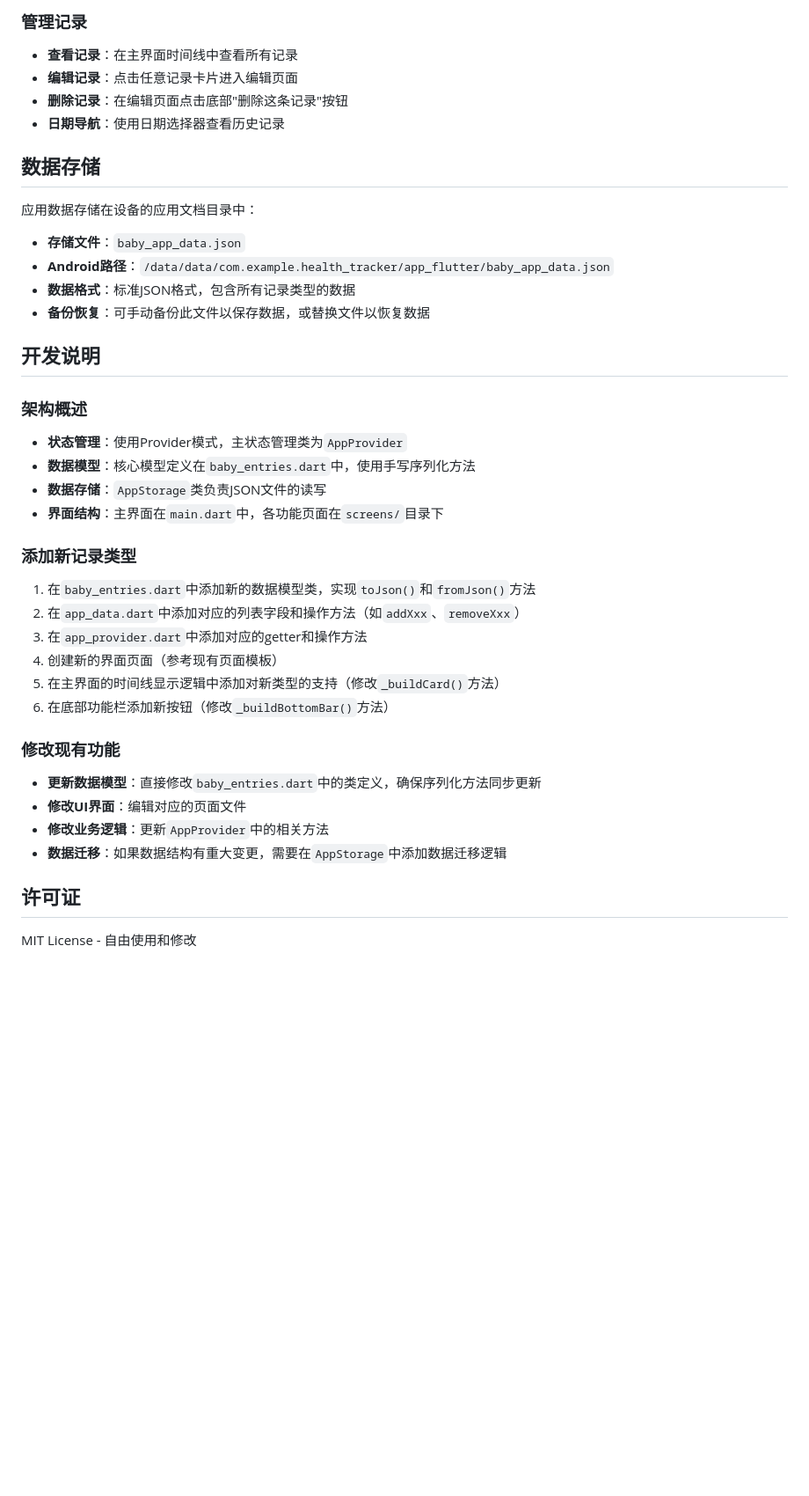
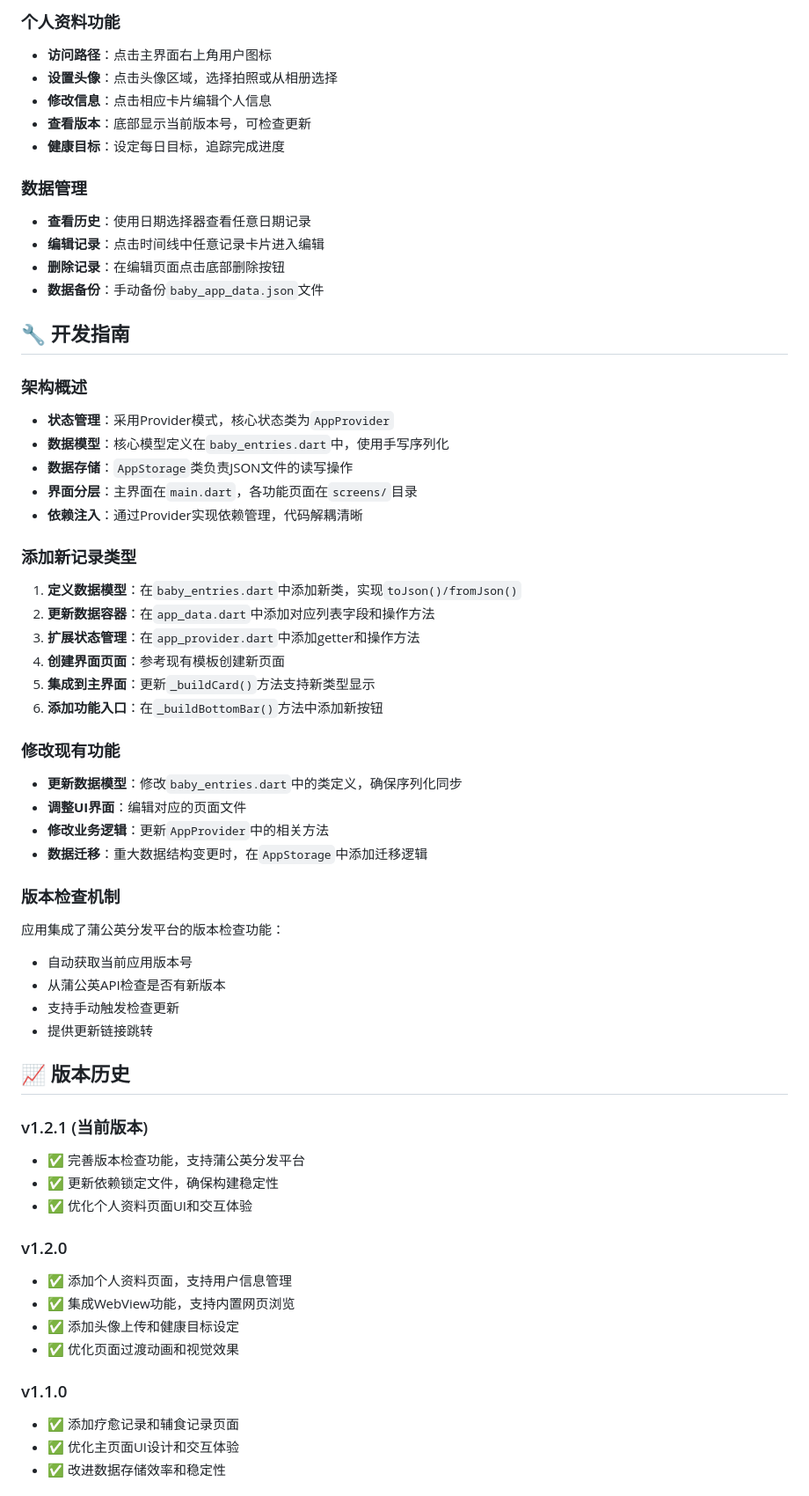
Before and after one commit to zhangxin142603-jpg/health_tracker, a Markdown page: README.md, the part around one of its changes. Shown at 88% size. GitHub-like rendering; blank space fills up the shorter version.

Commit message:
docs: 全面重写README.md文件，更新项目信息和文档
- 添加项目徽章和版本信息
- 更新功能特性描述，包含个人资料和WebView功能
- 更新技术栈和依赖项列表
- 完善项目结构说明
- 添加详细的使用指南和开发说明
- 添加版本历史记录
- 添加贡献指南和支持信息

```diff
--- a/README.md
+++ b/README.md
@@ -115,40 +160,62 @@ lib/
 
-### 管理记录
-- **查看记录**：在主界面时间线中查看所有记录
-- **编辑记录**：点击任意记录卡片进入编辑页面
-- **删除记录**：在编辑页面点击底部"删除这条记录"按钮
-- **日期导航**：使用日期选择器查看历史记录
+### 个人资料功能
+- **访问路径**：点击主界面右上角用户图标
+- **设置头像**：点击头像区域，选择拍照或从相册选择
+- **修改信息**：点击相应卡片编辑个人信息
+- **查看版本**：底部显示当前版本号，可检查更新
+- **健康目标**：设定每日目标，追踪完成进度
 
-## 数据存储
+### 数据管理
+- **查看历史**：使用日期选择器查看任意日期记录
+- **编辑记录**：点击时间线中任意记录卡片进入编辑
+- **删除记录**：在编辑页面点击底部删除按钮
+- **数据备份**：手动备份`baby_app_data.json`文件
 
-应用数据存储在设备的应用文档目录中：
-- **存储文件**：`baby_app_data.json`
-- **Android路径**：`/data/data/com.example.health_tracker/app_flutter/baby_app_data.json`
-- **数据格式**：标准JSON格式，包含所有记录类型的数据
-- **备份恢复**：可手动备份此文件以保存数据，或替换文件以恢复数据
-
-## 开发说明
+## 🔧 开发指南
 
 ### 架构概述
-- **状态管理**：使用Provider模式，主状态管理类为`AppProvider`
-- **数据模型**：核心模型定义在`baby_entries.dart`中，使用手写序列化方法
-- **数据存储**：`AppStorage`类负责JSON文件的读写
-- **界面结构**：主界面在`main.dart`中，各功能页面在`screens/`目录下
+- **状态管理**：采用Provider模式，核心状态类为`AppProvider`
+- **数据模型**：核心模型定义在`baby_entries.dart`中，使用手写序列化
+- **数据存储**：`AppStorage`类负责JSON文件的读写操作
+- **界面分层**：主界面在`main.dart`，各功能页面在`screens/`目录
+- **依赖注入**：通过Provider实现依赖管理，代码解耦清晰
 
 ### 添加新记录类型
-1. 在`baby_entries.dart`中添加新的数据模型类，实现`toJson()`和`fromJson()`方法
-2. 在`app_data.dart`中添加对应的列表字段和操作方法（如`addXxx`、`removeXxx`）
-3. 在`app_provider.dart`中添加对应的getter和操作方法
-4. 创建新的界面页面（参考现有页面模板）
-5. 在主界面的时间线显示逻辑中添加对新类型的支持（修改`_buildCard()`方法）
-6. 在底部功能栏添加新按钮（修改`_buildBottomBar()`方法）
+1. **定义数据模型**：在`baby_entries.dart`中添加新类，实现`toJson()/fromJson()`
+2. **更新数据容器**：在`app_data.dart`中添加对应列表字段和操作方法
+3. **扩展状态管理**：在`app_provider.dart`中添加getter和操作方法
+4. **创建界面页面**：参考现有模板创建新页面
+5. **集成到主界面**：更新`_buildCard()`方法支持新类型显示
+6. **添加功能入口**：在`_buildBottomBar()`方法中添加新按钮
 
 ### 修改现有功能
-- **更新数据模型**：直接修改`baby_entries.dart`中的类定义，确保序列化方法同步更新
-- **修改UI界面**：编辑对应的页面文件
+- **更新数据模型**：修改`baby_entries.dart`中的类定义，确保序列化同步
+- **调整UI界面**：编辑对应的页面文件
 - **修改业务逻辑**：更新`AppProvider`中的相关方法
-- **数据迁移**：如果数据结构有重大变更，需要在`AppStorage`中添加数据迁移逻辑
+- **数据迁移**：重大数据结构变更时，在`AppStorage`中添加迁移逻辑
 
-## 许可证
+### 版本检查机制
+应用集成了蒲公英分发平台的版本检查功能：
+- 自动获取当前应用版本号
+- 从蒲公英API检查是否有新版本
+- 支持手动触发检查更新
+- 提供更新链接跳转
 
-MIT License - 自由使用和修改
+## 📈 版本历史
+
+### v1.2.1 (当前版本)
+- ✅ 完善版本检查功能，支持蒲公英分发平台
+- ✅ 更新依赖锁定文件，确保构建稳定性
+- ✅ 优化个人资料页面UI和交互体验
+
+### v1.2.0
+- ✅ 添加个人资料页面，支持用户信息管理
+- ✅ 集成WebView功能，支持内置网页浏览
+- ✅ 添加头像上传和健康目标设定
+- ✅ 优化页面过渡动画和视觉效果
+
+### v1.1.0
+- ✅ 添加疗愈记录和辅食记录页面
+- ✅ 优化主页面UI设计和交互体验
+- ✅ 改进数据存储效率和稳定性
+
```
Also changed, not shown: other parts of README.md (+152 -76 lines).
